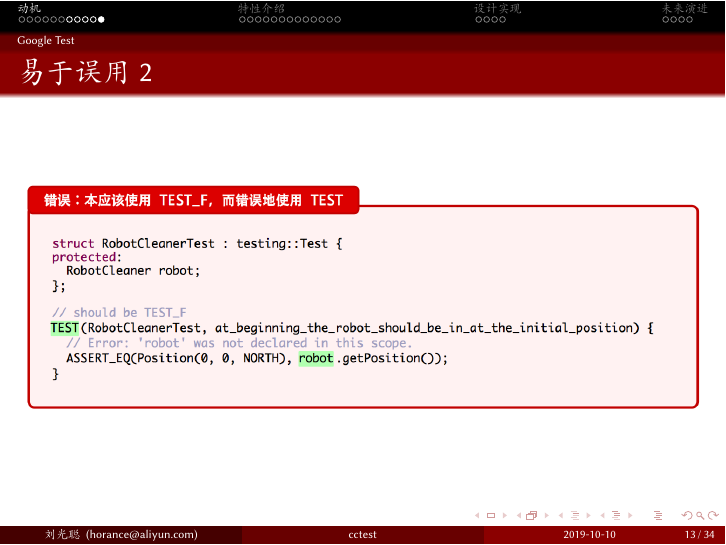
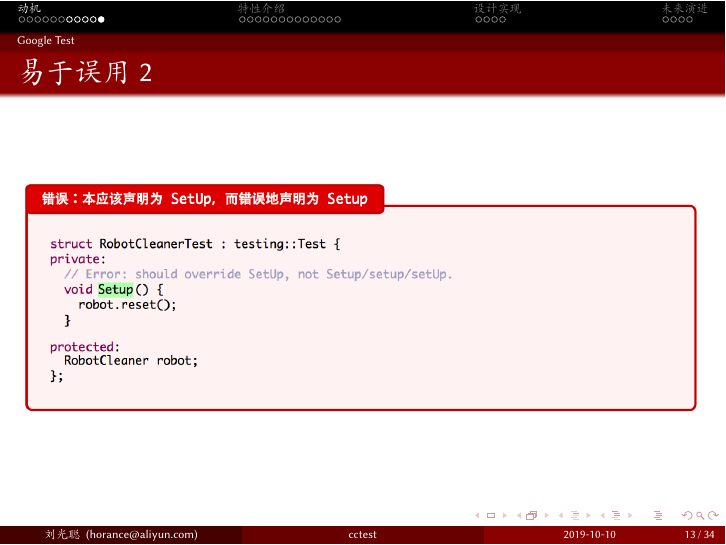
Before and after one commit to horance-liu/cctest-slides, LaTeX slides (cctest.tex, which reads content/motivation.tex): page 13 of 34. Compiled offline with XeLaTeX; a missing font is replaced by an installed copy or a similar font.

Commit message:
fix errors for google test

```diff
--- a/content/motivation.tex
+++ b/content/motivation.tex
@@ -87,6 +87,6 @@
     \centering
     \begin{figure}
       \centering
-      \includegraphics[width=1.0\textwidth]{gtest-bad-smell-4.png}
+      \includegraphics[width=1.0\textwidth]{gtest-bad-smell-5.png}
     \end{figure}
 \end{frame}
```
